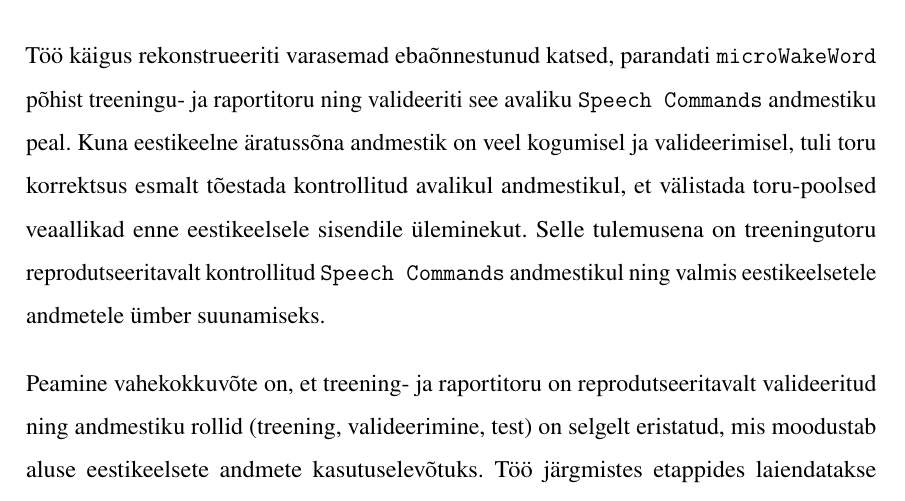
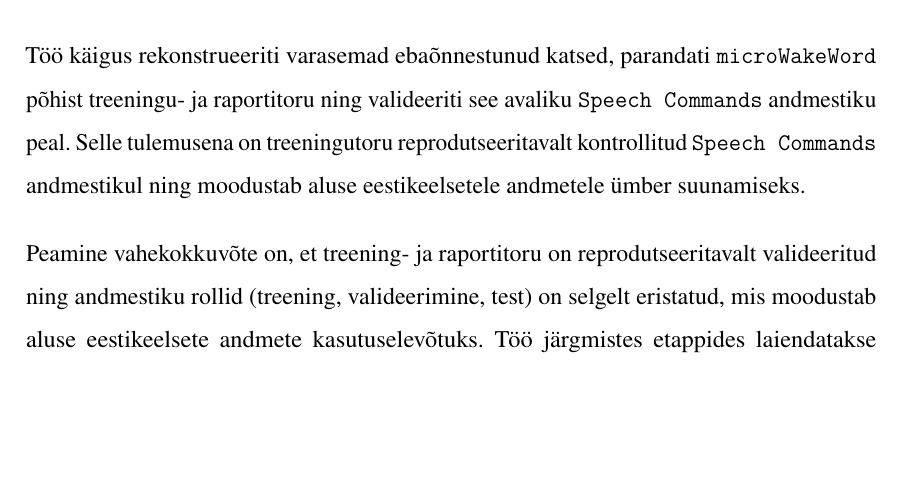
Before and after one commit to Yikizi/kratt, a LaTeX thesis (docs/thesis/thesis-tex-estonian/main.tex, which reads docs/thesis/thesis-tex-estonian/chapters/summary.tex): part of page 33 of 40, cut so that both start at the same text, the shorter picture padded with empty space. Compiled offline with pdfLaTeX.

Commit message:
docs(thesis): summary-tightening — soften readiness claim on line 3
(cherry picked from commit 8ac31ece536876a36d3940d5a34c78ebbd28b54e)

```diff
--- a/docs/thesis/thesis-tex-estonian/chapters/summary.tex
+++ b/docs/thesis/thesis-tex-estonian/chapters/summary.tex
@@ -1,5 +1,5 @@
 Käesoleva töö eesmärk on luua valideeritud ja reprodutseeritav treening- ja hindamistoru, mis on ette valmistatud eestikeelsete äratussõna andmete kasutuselevõtuks piiratud ressursiga nutikodu mikrokontrolleril. Seni tehtud töö põhjal on selgunud, et lisaks mudeli treenimisele tuleb sama tõsiselt võtta ka hindamismetoodikat ja andmestiku rollide eristamist.
 
-Töö käigus rekonstrueeriti varasemad ebaõnnestunud katsed, parandati \texttt{microWakeWord} põhist treeningu- ja raportitoru ning valideeriti see avaliku \texttt{Speech Commands} andmestiku peal. Kuna eestikeelne äratussõna andmestik on veel kogumisel ja valideerimisel, tuli toru korrektsus esmalt tõestada kontrollitud avalikul andmestikul, et välistada toru-poolsed veaallikad enne eestikeelsele sisendile üleminekut. Selle tulemusena on treeningutoru reprodutseeritavalt kontrollitud \texttt{Speech Commands} andmestikul ning valmis eestikeelsetele andmetele ümber suunamiseks.
+Töö käigus rekonstrueeriti varasemad ebaõnnestunud katsed, parandati \texttt{microWakeWord} põhist treeningu- ja raportitoru ning valideeriti see avaliku \texttt{Speech Commands} andmestiku peal. Selle tulemusena on treeningutoru reprodutseeritavalt kontrollitud \texttt{Speech Commands} andmestikul ning moodustab aluse eestikeelsetele andmetele ümber suunamiseks.
 
 Peamine vahekokkuvõte on, et treening- ja raportitoru on reprodutseeritavalt valideeritud ning andmestiku rollid (treening, valideerimine, test) on selgelt eristatud, mis moodustab aluse eestikeelsete andmete kasutuselevõtuks. Töö järgmistes etappides laiendatakse hindamismetoodikat positiivsete ja negatiivsete klippide kõrval ka pika ambient-signaali peale, et hinnata valevallandumiste riski reaalses kasutuses.
```
